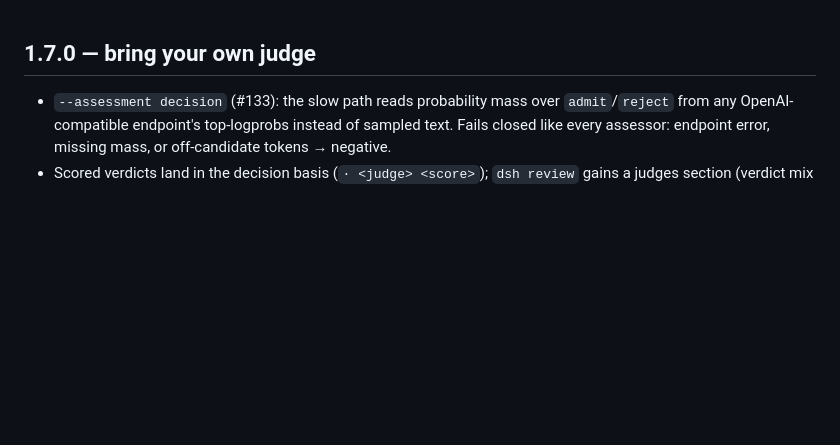
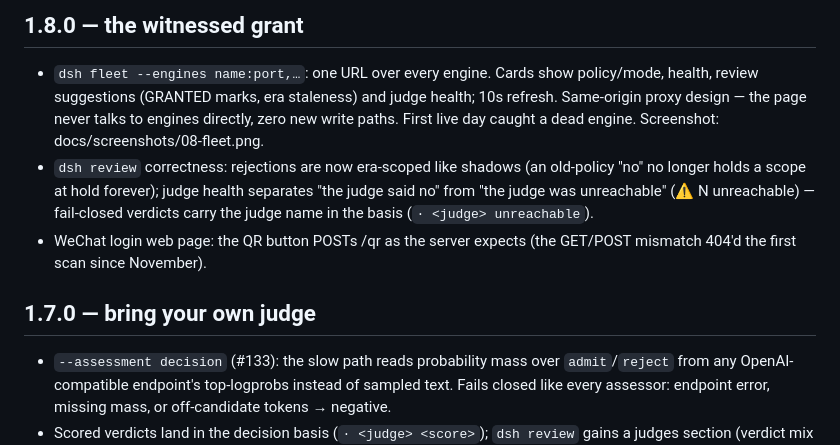
Before and after one commit to vicfei/dsh-super-agent, a Markdown page: CHANGELOG.md, the part around the change. Rendered like a GitHub page; blank space fills up the shorter version.

```diff
--- a/CHANGELOG.md
+++ b/CHANGELOG.md
@@ -1,3 +1,16 @@
+## 1.8.0 — the witnessed grant
+
+- `dsh fleet --engines name:port,…`: one URL over every engine. Cards show policy/mode,
+  health, review suggestions (GRANTED marks, era staleness) and judge health; 10s refresh.
+  Same-origin proxy design — the page never talks to engines directly, zero new write paths.
+  First live day caught a dead engine. Screenshot: docs/screenshots/08-fleet.png.
+- `dsh review` correctness: rejections are now era-scoped like shadows (an old-policy "no"
+  no longer holds a scope at hold forever); judge health separates "the judge said no" from
+  "the judge was unreachable" (⚠ N unreachable) — fail-closed verdicts carry the judge name
+  in the basis (`· <judge> unreachable`).
+- WeChat login web page: the QR button POSTs /qr as the server expects (the GET/POST mismatch
+  404'd the first scan since November).
+
 ## 1.7.0 — bring your own judge
 
 - `--assessment decision` (#133): the slow path reads probability mass over `admit`/`reject`
```
Also changed, not shown: README.md (+6 -0 lines), README.zh-CN.md (+6 -0 lines), docs/screenshots/08-fleet.png (added), 11 other files.
